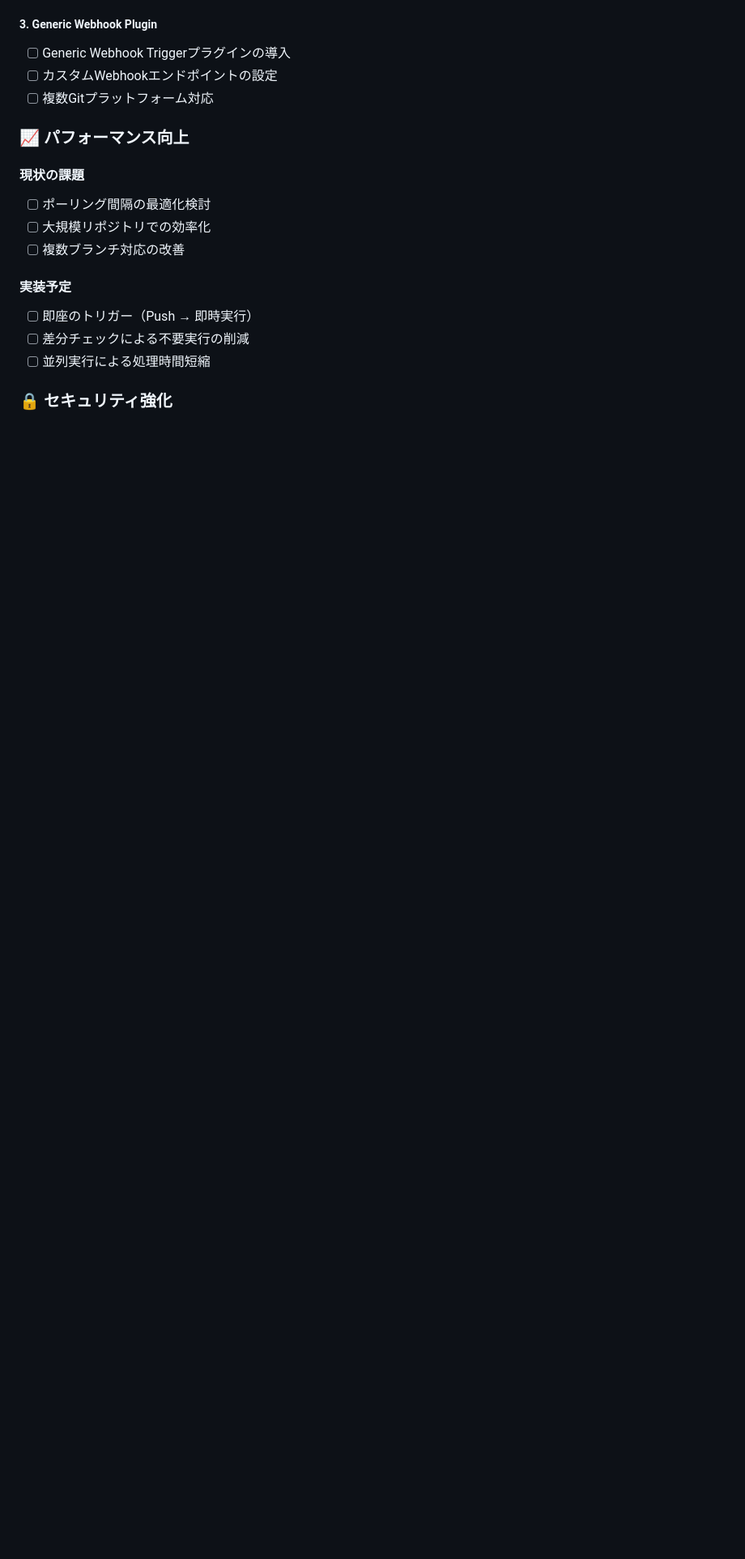
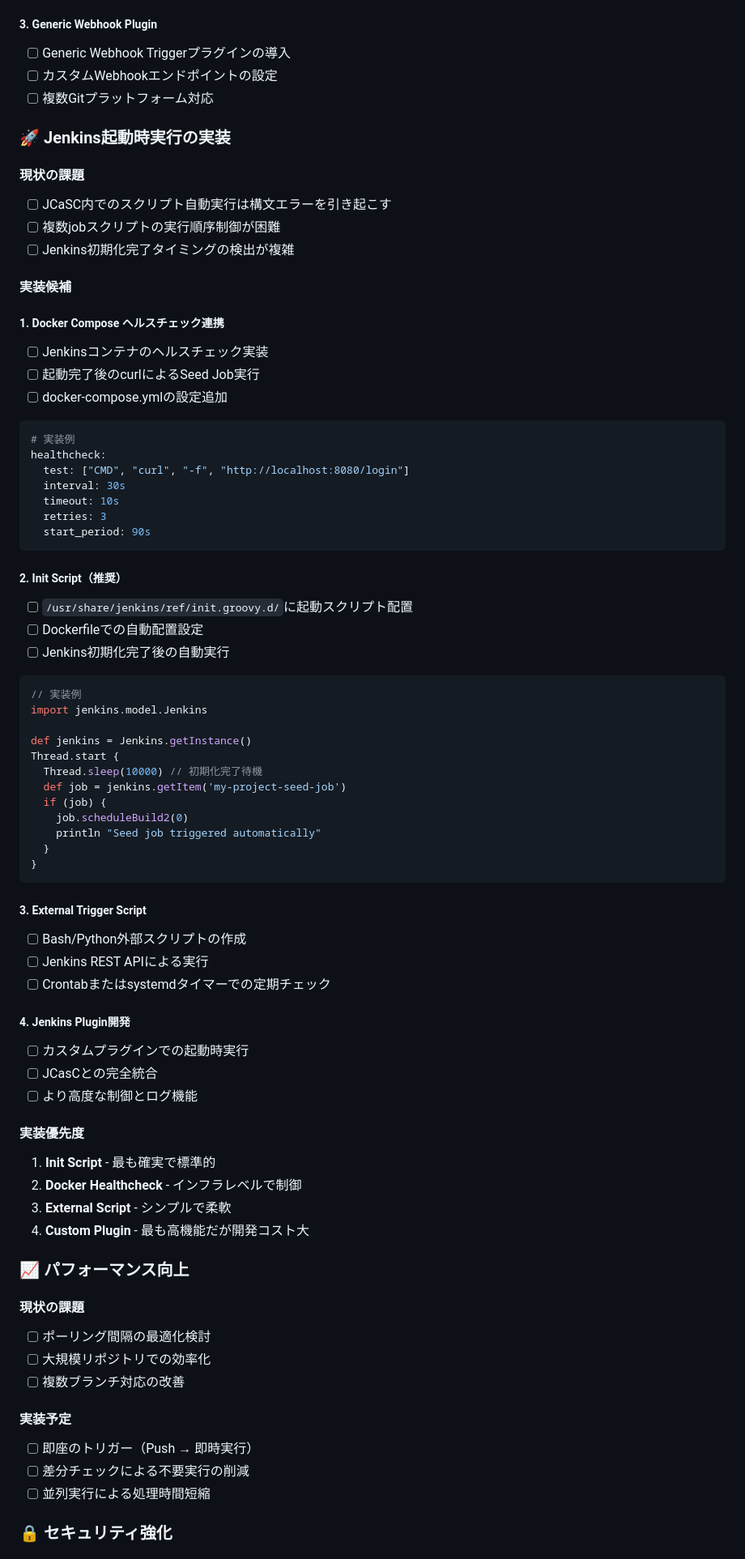
Before and after one commit to kizuna-org/asr, a Markdown page: docs/TODO.md, the part around the change printed below. Shown: that part at 81% size. GitHub-like rendering; blank space fills up the shorter version.

Commit message:
docs: add comprehensive Jenkins startup auto-trigger implementation plan
- Document JCasC limitations for complex script execution
- Add 4 implementation approaches: Docker healthcheck, Init script, External trigger, Custom plugin
- Provide code examples for each approach with priority assessment
- Update TODO priorities to include startup automation as high priority
- Add testing plan for startup execution functionality

````diff
--- a/docs/TODO.md
+++ b/docs/TODO.md
@@ -28,6 +28,66 @@
 - [ ] Generic Webhook Triggerプラグインの導入
 - [ ] カスタムWebhookエンドポイントの設定
 - [ ] 複数Gitプラットフォーム対応
+
+### 🚀 Jenkins起動時実行の実装
+
+#### 現状の課題
+- [ ] JCaSC内でのスクリプト自動実行は構文エラーを引き起こす
+- [ ] 複数jobスクリプトの実行順序制御が困難
+- [ ] Jenkins初期化完了タイミングの検出が複雑
+
+#### 実装候補
+
+##### 1. Docker Compose ヘルスチェック連携
+- [ ] Jenkinsコンテナのヘルスチェック実装
+- [ ] 起動完了後のcurlによるSeed Job実行
+- [ ] docker-compose.ymlの設定追加
+
+```yaml
+# 実装例
+healthcheck:
+  test: ["CMD", "curl", "-f", "http://localhost:8080/login"]
+  interval: 30s
+  timeout: 10s
+  retries: 3
+  start_period: 90s
+```
+
+##### 2. Init Script（推奨）
+- [ ] `/usr/share/jenkins/ref/init.groovy.d/`に起動スクリプト配置
+- [ ] Dockerfileでの自動配置設定
+- [ ] Jenkins初期化完了後の自動実行
+
+```groovy
+// 実装例
+import jenkins.model.Jenkins
+
+def jenkins = Jenkins.getInstance()
+Thread.start {
+  Thread.sleep(10000) // 初期化完了待機
+  def job = jenkins.getItem('my-project-seed-job')
+  if (job) {
+    job.scheduleBuild2(0)
+    println "Seed job triggered automatically"
+  }
+}
+```
+
+##### 3. External Trigger Script
+- [ ] Bash/Python外部スクリプトの作成
+- [ ] Jenkins REST APIによる実行
+- [ ] Crontabまたはsystemdタイマーでの定期チェック
+
+##### 4. Jenkins Plugin開発
+- [ ] カスタムプラグインでの起動時実行
+- [ ] JCasCとの完全統合
+- [ ] より高度な制御とログ機能
+
+#### 実装優先度
+1. **Init Script** - 最も確実で標準的
+2. **Docker Healthcheck** - インフラレベルで制御
+3. **External Script** - シンプルで柔軟
+4. **Custom Plugin** - 最も高機能だが開発コスト大
 
 ### 📈 パフォーマンス向上
 
````
Also changed, not shown: other parts of docs/TODO.md (+11 -6 lines).
